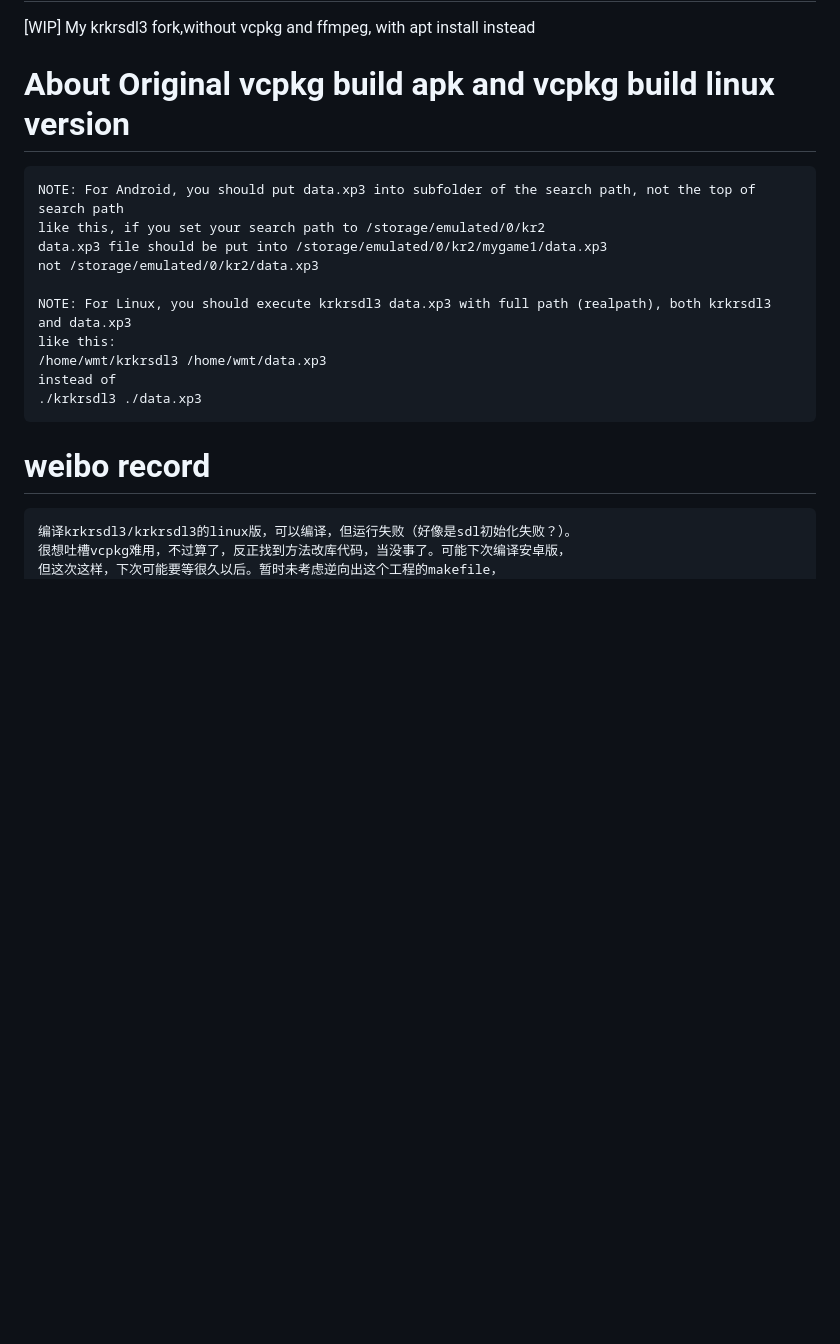
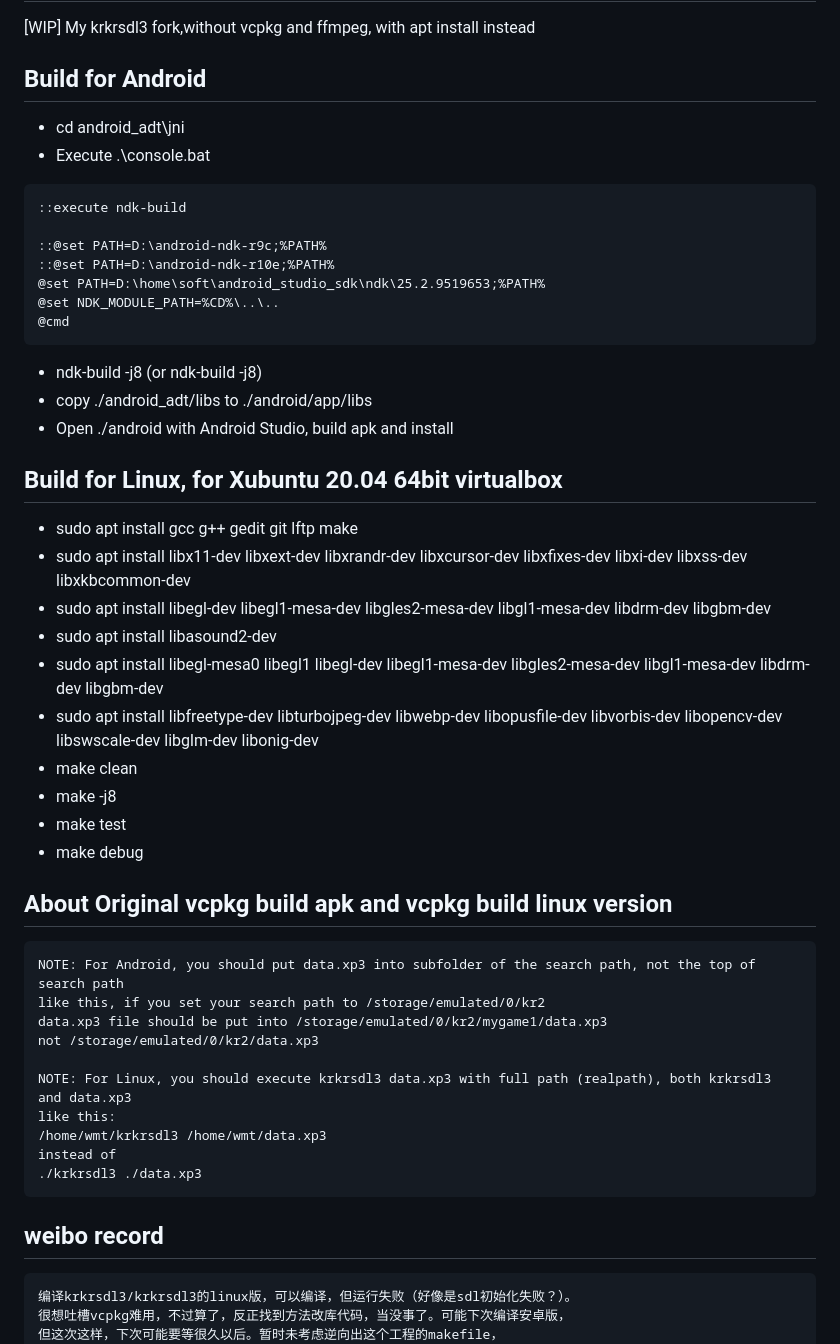
Before and after one commit to weimingtom/krkrsdl3-no-vcpkg, a Markdown page: README.md, the part around the change. Drawn GitHub-style; blank space fills up the shorter version.

````diff
--- a/README.md
+++ b/README.md
@@ -1,7 +1,35 @@
 # krkrsdl3-no-vcpkg
 [WIP] My krkrsdl3 fork,without vcpkg and ffmpeg, with apt install instead
 
-# About Original vcpkg build apk and vcpkg build linux version
+## Build for Android
+* cd android_adt\jni
+* Execute .\console.bat
+```
+::execute ndk-build
+
+::@set PATH=D:\android-ndk-r9c;%PATH%
+::@set PATH=D:\android-ndk-r10e;%PATH%
+@set PATH=D:\home\soft\android_studio_sdk\ndk\25.2.9519653;%PATH%
+@set NDK_MODULE_PATH=%CD%\..\..
+@cmd
+```
+* ndk-build -j8 (or ndk-build -j8)
+* copy ./android_adt/libs to ./android/app/libs
+* Open ./android with Android Studio, build apk and install
+
+## Build for Linux, for Xubuntu 20.04 64bit virtualbox
+* sudo apt install gcc g++ gedit git lftp make
+* sudo apt install libx11-dev libxext-dev libxrandr-dev libxcursor-dev libxfixes-dev libxi-dev libxss-dev libxkbcommon-dev
+* sudo apt install libegl-dev libegl1-mesa-dev libgles2-mesa-dev libgl1-mesa-dev libdrm-dev libgbm-dev
+* sudo apt install libasound2-dev
+* sudo apt install libegl-mesa0 libegl1 libegl-dev libegl1-mesa-dev libgles2-mesa-dev libgl1-mesa-dev libdrm-dev libgbm-dev
+* sudo apt install libfreetype-dev libturbojpeg-dev libwebp-dev libopusfile-dev libvorbis-dev libopencv-dev libswscale-dev libglm-dev libonig-dev
+* make clean
+* make -j8
+* make test
+* make debug
+
+## About Original vcpkg build apk and vcpkg build linux version
 ```
 NOTE: For Android, you should put data.xp3 into subfolder of the search path, not the top of search path
 like this, if you set your search path to /storage/emulated/0/kr2
@@ -15,7 +43,7 @@ instead of
 ./krkrsdl3 ./data.xp3
 ```
 
-# weibo record
+## weibo record
 ```
 编译krkrsdl3/krkrsdl3的linux版，可以编译，但运行失败（好像是sdl初始化失败？）。
 很想吐槽vcpkg难用，不过算了，反正找到方法改库代码，当没事了。可能下次编译安卓版，
````
